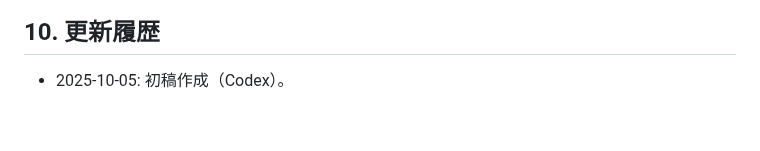
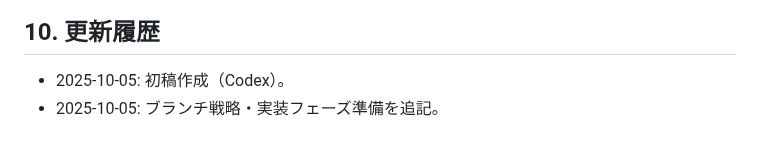
Before and after one commit to miumigy/scpln, a Markdown page: docs/plan_db_persistence_plan.md, the part around the change. Drawn GitHub-style.

```diff
--- a/docs/plan_db_persistence_plan.md
+++ b/docs/plan_db_persistence_plan.md
@@ -277,3 +277,4 @@
 
 ## 10. 更新履歴
 - 2025-10-05: 初稿作成（Codex）。
+- 2025-10-05: ブランチ戦略・実装フェーズ準備を追記。
```
Also changed, not shown: docs/plan_db_assumed_requirements.md (+8 -0 lines), docs/plan_db_design_todo.md (+4 -4 lines).
